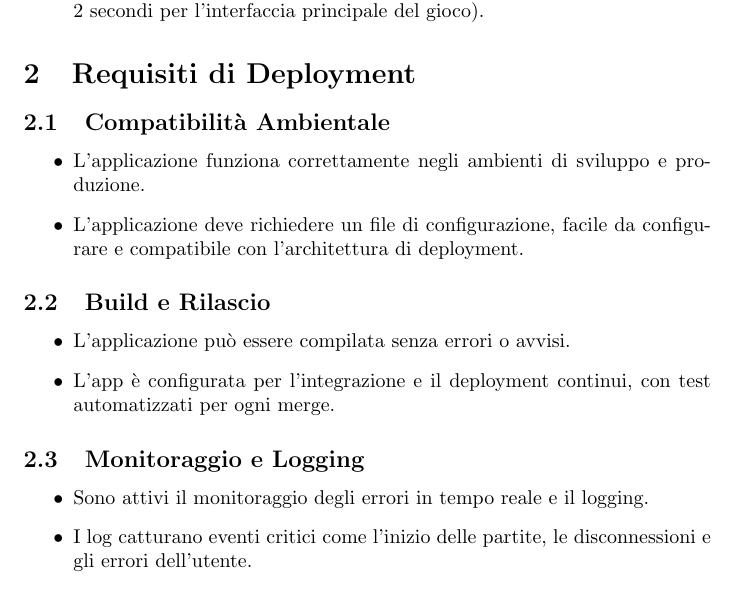
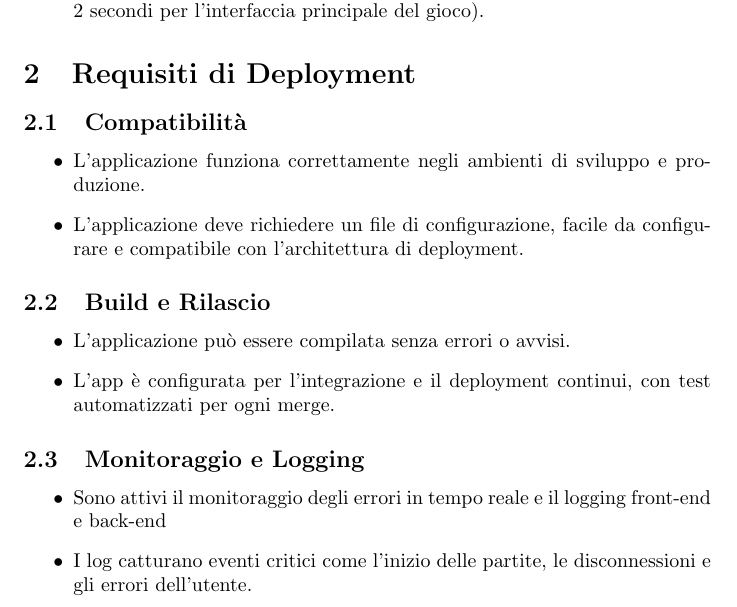
Before and after one commit to samuelemusiani/vezgammon, a LaTeX document (doc/dod.tex): part of page 2 of 2, cut so that both start at the same text. Compiled offline with pdfLaTeX.

Commit message:
aggiornamenti PO

```diff
--- a/doc/dod.tex
+++ b/doc/dod.tex
@@ -45,7 +45,7 @@
 
 \section{Requisiti di Deployment}
 
-\subsection{Compatibilità Ambientale}
+\subsection{Compatibilità}
 \begin{itemize}
     \item L'applicazione funziona correttamente negli ambienti di sviluppo e produzione.
     \item L'applicazione deve richiedere un file di configurazione, facile da configurare e compatibile con l'architettura di deployment.
@@ -59,7 +59,7 @@
 
 \subsection{Monitoraggio e Logging}
 \begin{itemize}
-    \item Sono attivi il monitoraggio degli errori in tempo reale e il logging.
+    \item Sono attivi il monitoraggio degli errori in tempo reale e il logging front-end e back-end
     \item I log catturano eventi critici come l'inizio delle partite, le disconnessioni e gli errori dell'utente.
 \end{itemize}
 
```
Also changed, not shown: doc/retrospettiva.md (+3 -0 lines), doc/dod.pdf, doc/uml/tournaments.png (added), 1 other file.
